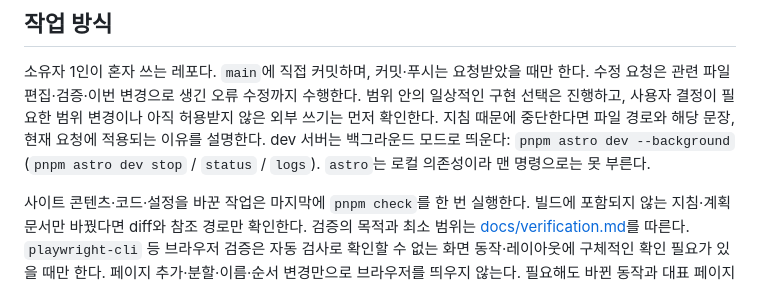
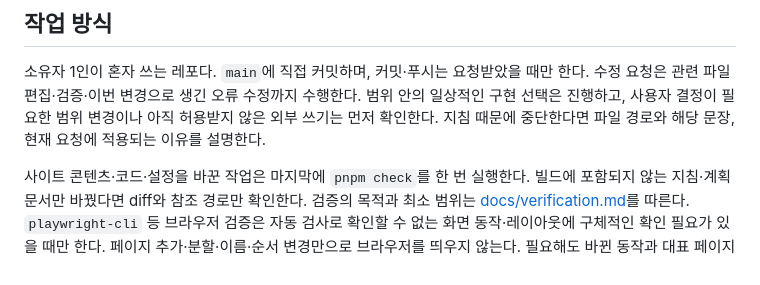
Before and after one commit to mechurak/study-starlight, a Markdown page: AGENTS.md, the part around the change. GitHub-like rendering.

Commit message:
docs: drop dev server command from AGENTS.md
에이전트 검증 경로는 pnpm check(빌드 포함)이고, 브라우저가 필요하면
pnpm preview를 쓴다. dev 서버는 사용자가 직접 띄우는 용도라 루트 지침에
둘 이유가 없다. 사용법은 README에 남아 있다.

Co-Authored-By: Claude Opus 5 <noreply@anthropic.com>

```diff
--- a/AGENTS.md
+++ b/AGENTS.md
@@ -22,8 +22,6 @@ Astro Starlight 기반 개인 스터디 노트 사이트. 슬라이드가 아니
 수정 요청은 관련 파일 편집·검증·이번 변경으로 생긴 오류 수정까지 수행한다. 범위 안의 일상적인
 구현 선택은 진행하고, 사용자 결정이 필요한 범위 변경이나 아직 허용받지 않은 외부 쓰기는 먼저 확인한다.
 지침 때문에 중단한다면 파일 경로와 해당 문장, 현재 요청에 적용되는 이유를 설명한다.
-dev 서버는 백그라운드 모드로 띄운다: `pnpm astro dev --background`
-(`pnpm astro dev stop` / `status` / `logs`). `astro`는 로컬 의존성이라 맨 명령으로는 못 부른다.
 
 사이트 콘텐츠·코드·설정을 바꾼 작업은 마지막에 `pnpm check`를 한 번 실행한다. 빌드에 포함되지 않는
 지침·계획 문서만 바꿨다면 diff와 참조 경로만 확인한다. 검증의 목적과 최소 범위는
```
